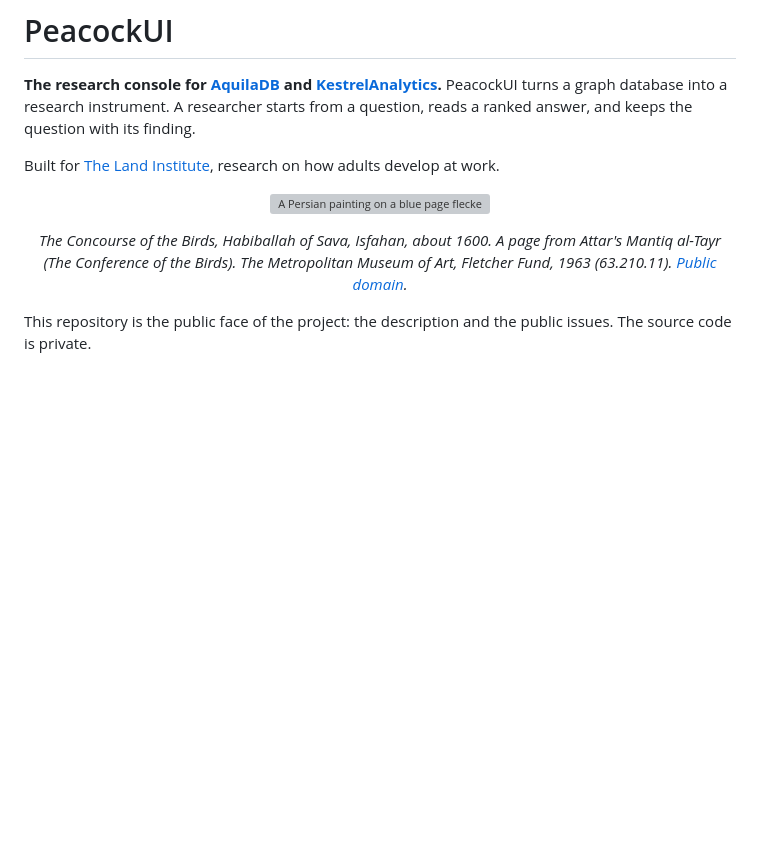
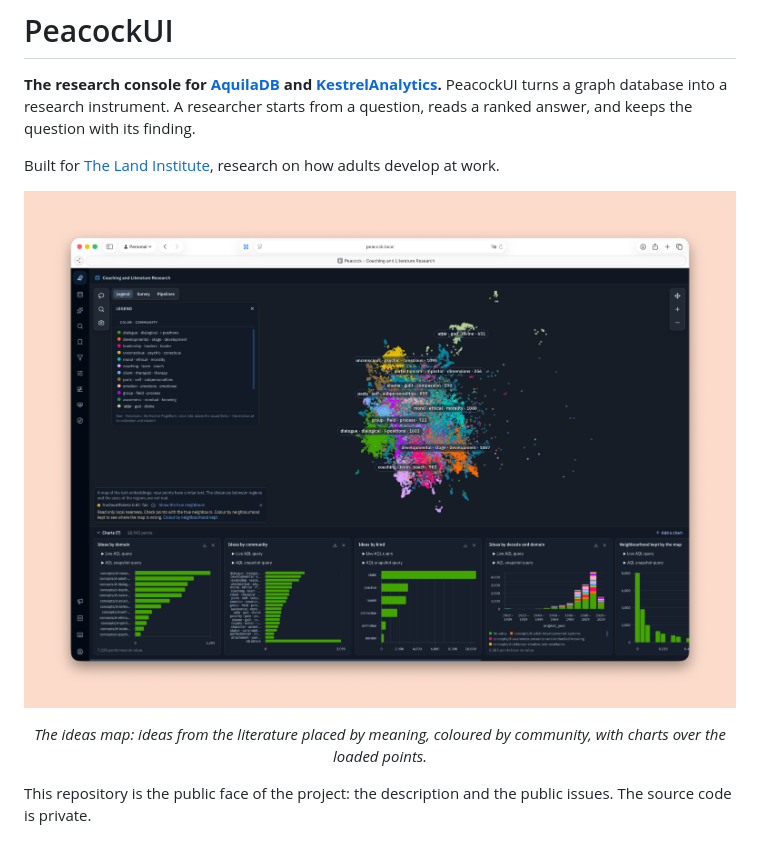
Before and after one commit to FranciscoSerranoBaptista/PeacockUI, a Markdown page: README.md, the part around the change. GitHub-like rendering; pictures changed too: assets/peacock-ideas-map.png (added); blank space fills up the shorter version; grey boxes are pictures that could not be loaded.

Commit message:
docs: add the ideas map screenshot
Co-Authored-By: Claude Opus 5.5 <noreply@anthropic.com>

```diff
--- a/README.md
+++ b/README.md
@@ -5,10 +5,10 @@
 Built for [The Land Institute](https://landinstitute.vercel.app), research on how adults develop at work.
 
 <p align="center">
-  <img src="assets/concourse-of-the-birds.jpg" alt="A Persian painting on a blue page flecked with gold. Under a plane tree, birds of many kinds gather beside a dark stream. A peacock with its tail spread stands at the centre." width="420">
+  <img src="assets/peacock-ideas-map.png" alt="The PeacockUI ideas map: ideas from the literature placed by meaning and coloured by community, with a named label on each region, a legend, a trustworthiness note, and a row of charts below" width="820">
 </p>
 
-<p align="center"><em>The Concourse of the Birds, Habiballah of Sava, Isfahan, about 1600. A page from Attar's Mantiq al-Tayr (The Conference of the Birds). The Metropolitan Museum of Art, Fletcher Fund, 1963 (63.210.11). <a href="https://www.metmuseum.org/art/collection/search/451725">Public domain</a>.</em></p>
+<p align="center"><em>The ideas map: ideas from the literature placed by meaning, coloured by community, with charts over the loaded points.</em></p>
 
 This repository is the public face of the project: the description and the public issues. The source code is private.
 
```
